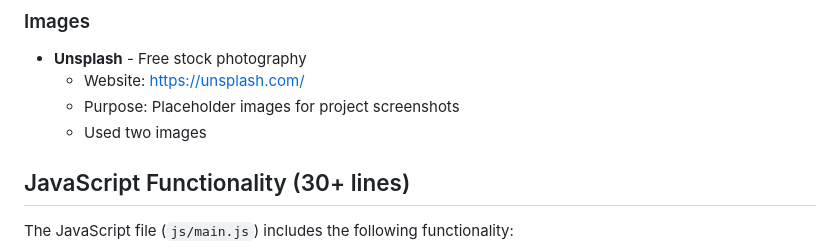
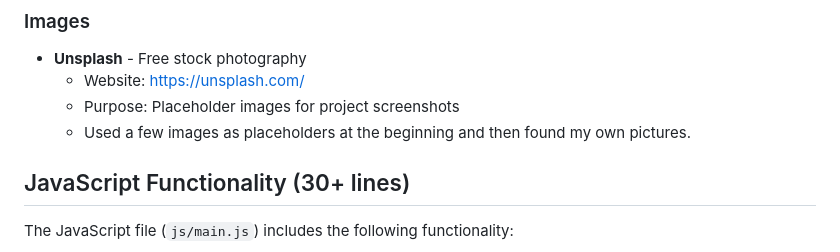
Before and after one commit to akamysz/webpage, a Markdown page: README.md, the part around the change. Rendered like a GitHub page.

Commit message:
Update README.md
edit on grammar line 207

```diff
--- a/README.md
+++ b/README.md
@@ -207,7 +207,7 @@ webpage/
 - **Unsplash** - Free stock photography
   - Website: https://unsplash.com/
   - Purpose: Placeholder images for project screenshots
-  - Used two images
+  - Used a few images as placeholders at the beginning and then found my own pictures.
 
 ## JavaScript Functionality (30+ lines)
 
```
